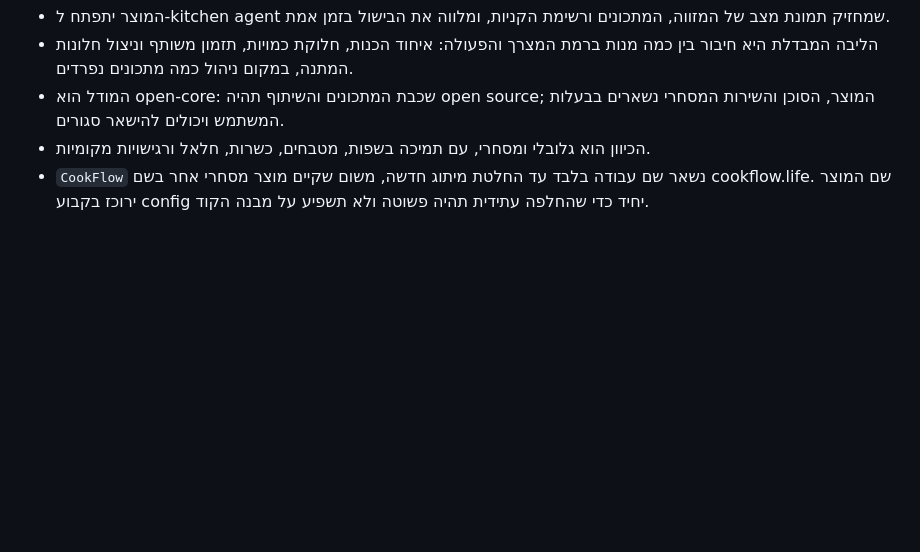
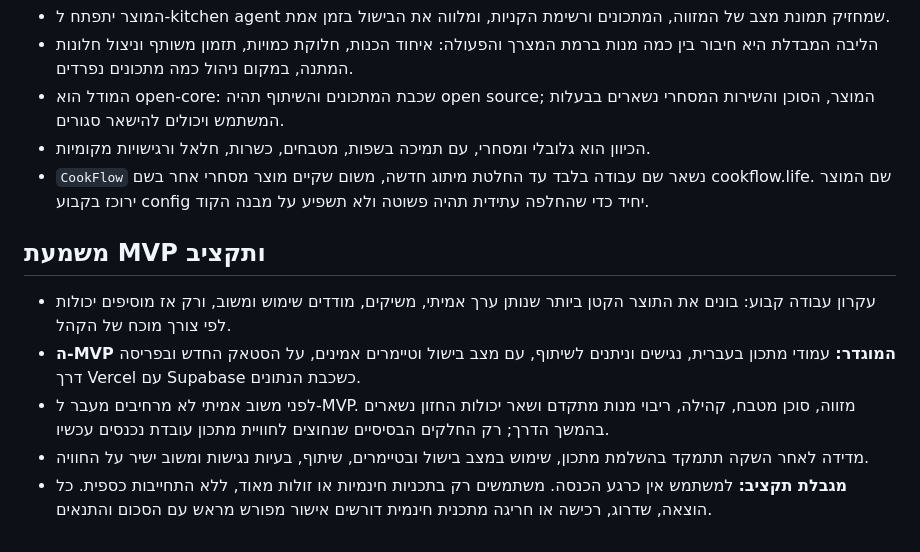
Before and after one commit to avigdor-instinct/recipes, a Markdown page: ROADMAP.md, the part around the change. Rendered like a GitHub page; blank space fills up the shorter version.

Commit message:
Define MVP discipline and zero-cost constraint
Added MVP discipline and budget constraints to the roadmap.

```diff
--- a/ROADMAP.md
+++ b/ROADMAP.md
@@ -73,3 +73,11 @@
 - המודל הוא open-core: שכבת המתכונים והשיתוף תהיה open source; המוצר, הסוכן והשירות המסחרי נשארים בבעלות המשתמש ויכולים להישאר סגורים.
 - הכיוון הוא גלובלי ומסחרי, עם תמיכה בשפות, מטבחים, כשרות, חלאל ורגישויות מקומיות.
 - `CookFlow` נשאר שם עבודה בלבד עד החלטת מיתוג חדשה, משום שקיים מוצר מסחרי אחר בשם cookflow.life. שם המוצר ירוכז בקבוע config יחיד כדי שהחלפה עתידית תהיה פשוטה ולא תשפיע על מבנה הקוד.
+
+## משמעת MVP ותקציב
+
+- עקרון עבודה קבוע: בונים את התוצר הקטן ביותר שנותן ערך אמיתי, משיקים, מודדים שימוש ומשוב, ורק אז מוסיפים יכולות לפי צורך מוכח של הקהל.
+- **ה-MVP המוגדר:** עמודי מתכון בעברית, נגישים וניתנים לשיתוף, עם מצב בישול וטיימרים אמינים, על הסטאק החדש ובפריסה דרך Vercel עם Supabase כשכבת הנתונים.
+- לפני משוב אמיתי לא מרחיבים מעבר ל-MVP. מזווה, סוכן מטבח, קהילה, ריבוי מנות מתקדם ושאר יכולות החזון נשארים בהמשך הדרך; רק החלקים הבסיסיים שנחוצים לחוויית מתכון עובדת נכנסים עכשיו.
+- מדידה לאחר השקה תתמקד בהשלמת מתכון, שימוש במצב בישול ובטיימרים, שיתוף, בעיות נגישות ומשוב ישיר על החוויה.
+- **מגבלת תקציב:** למשתמש אין כרגע הכנסה. משתמשים רק בתכניות חינמיות או זולות מאוד, ללא התחייבות כספית. כל הוצאה, שדרוג, רכישה או חריגה מתכנית חינמית דורשים אישור מפורש מראש עם הסכום והתנאים.
```
